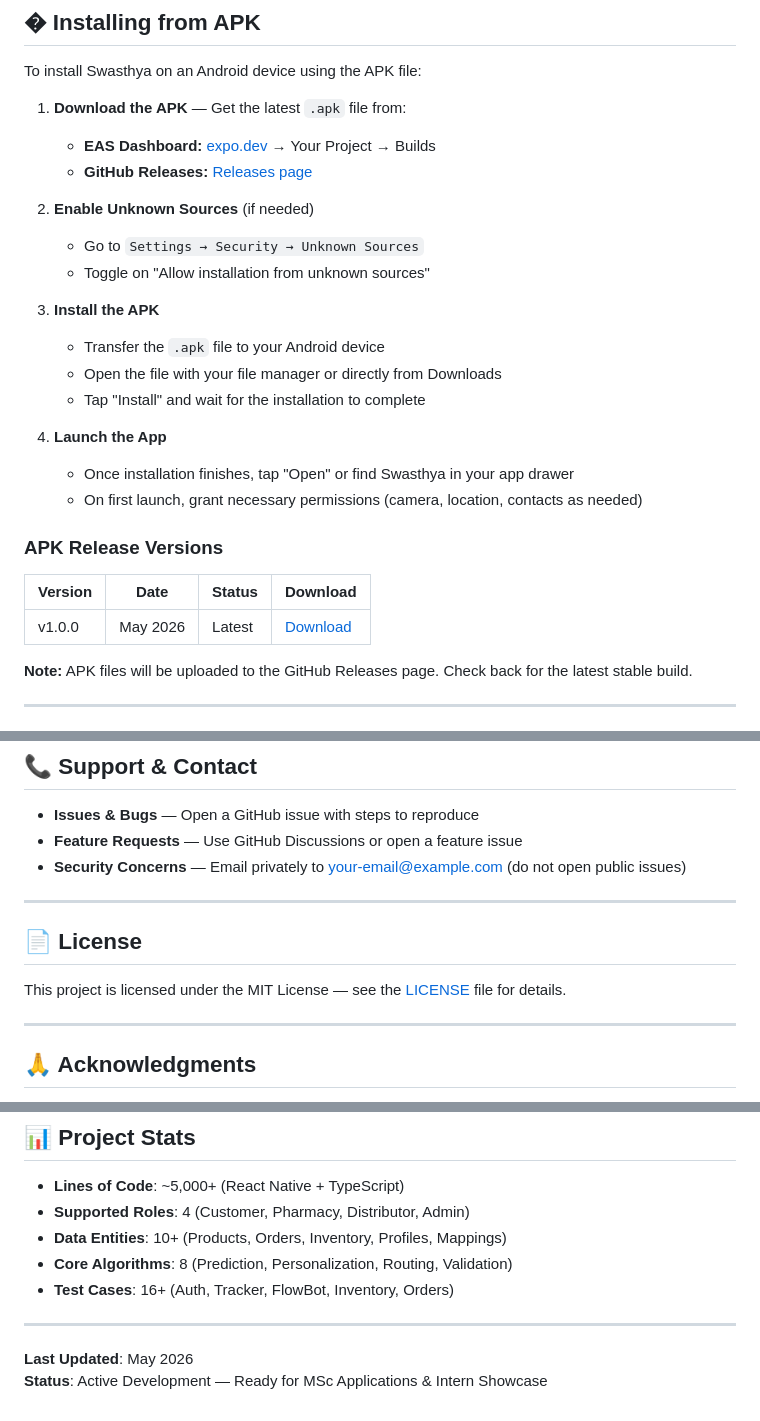
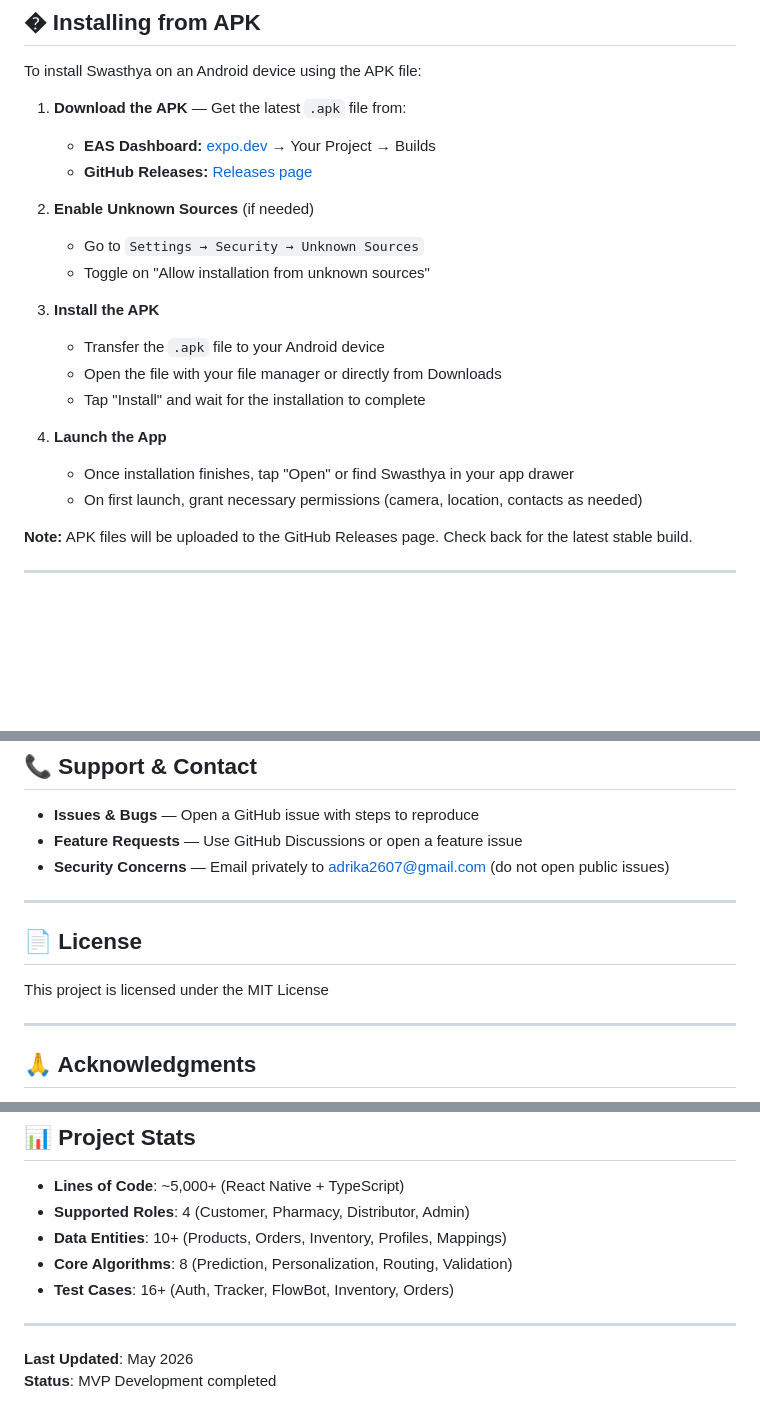
Before and after one commit to adriennie/swasth-app, a Markdown page: README.md, 3 parts joined by grey strips. Drawn GitHub-style; blank space fills up the shorter version.

```diff
--- a/README.md
+++ b/README.md
@@ -450,11 +447,6 @@ To install Swasthya on an Android device using the APK file:
    - Once installation finishes, tap "Open" or find Swasthya in your app drawer
    - On first launch, grant necessary permissions (camera, location, contacts as needed)
 
-### APK Release Versions
-
-| Version | Date     | Status | Download                                                                                          |
-| ------- | -------- | ------ | ------------------------------------------------------------------------------------------------- |
-| v1.0.0  | May 2026 | Latest | [Download](https://github.com/yourusername/swasthya/releases/download/v1.0.0/swasthya-v1.0.0.apk) |
 
 **Note:** APK files will be uploaded to the GitHub Releases page. Check back for the latest stable build.
 
@@ -501,13 +493,13 @@ To install Swasthya on an Android device using the APK file:
 
 - **Issues & Bugs** — Open a GitHub issue with steps to reproduce
 - **Feature Requests** — Use GitHub Discussions or open a feature issue
-- **Security Concerns** — Email privately to [your-email@example.com](mailto:your-email@example.com) (do not open public issues)
+- **Security Concerns** — Email privately to [adrika2607@gmail.com](mailto:adrika2607@gmail.com) (do not open public issues)
 
 ---
 
 ## 📄 License
 
-This project is licensed under the MIT License — see the [LICENSE](LICENSE) file for details.
+This project is licensed under the MIT License
 
 ---
 
@@ -530,4 +522,4 @@ This project is licensed under the MIT License — see the [LICENSE](LICENSE) fi
 ---
 
 **Last Updated**: May 2026
-**Status**: Active Development — Ready for MSc Applications & Intern Showcase
+**Status**: MVP Development completed
```
Also changed, not shown: other parts of README.md (+11 -14 lines).
